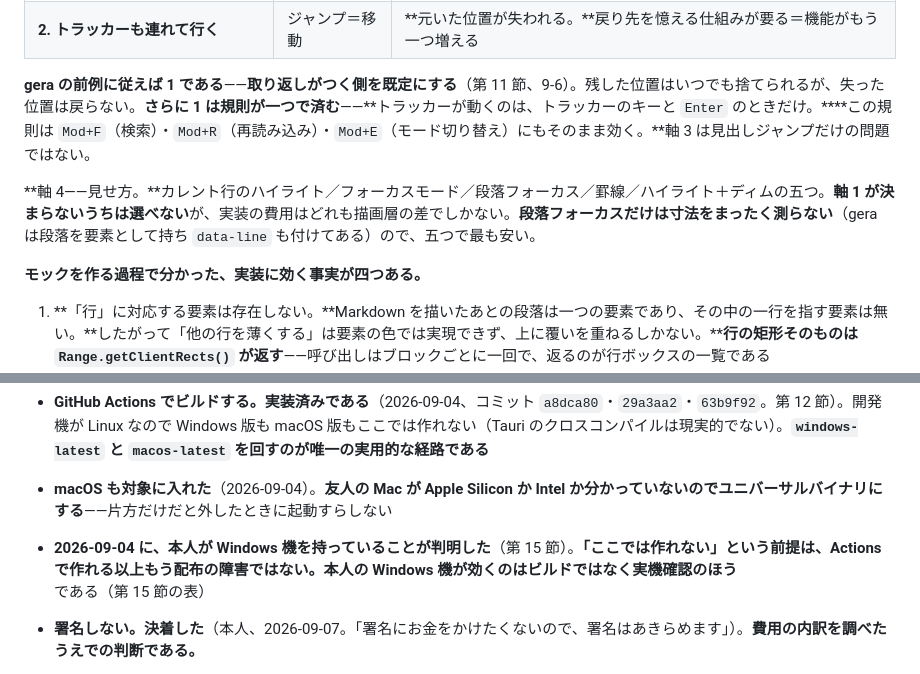
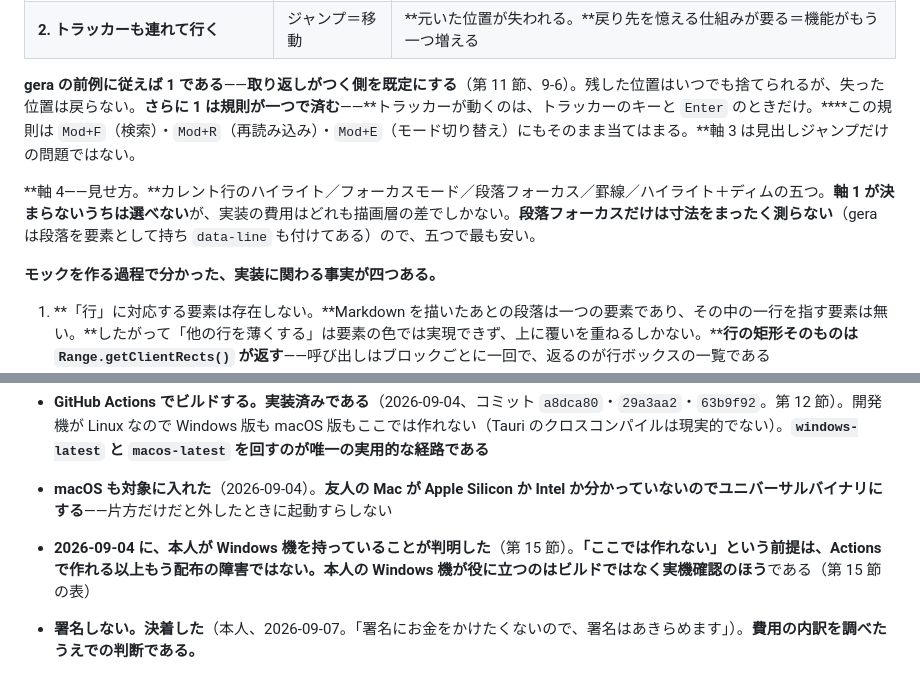
Before and after one commit to mat-der-D/gera, a Markdown page: docs/DESIGN.md, 2 parts joined by grey strips. Drawn GitHub-style.

Commit message:
Stop using 効く to mean "applies" or "is useful for"
効く means something takes effect. It does not mean a section is the
relevant one, that a fact bears on the implementation, or that a machine
is useful for a job. Three places used it that way. The uses that are
ordinary Japanese — a tool that 痛みに効く, a change that 起動速度に効く,
a setting that 次回の起動でも効く, a title call that X11 では効いている —
are left alone.

Co-Authored-By: Claude Opus 5 (1M context) <noreply@anthropic.com>
Claude-Session: https://claude.ai/code/session_01Q1waAr71wDUx547p7s2Kn7

```diff
--- a/docs/DESIGN.md
+++ b/docs/DESIGN.md
@@ -931,11 +931,11 @@ Claude Code 等が、gera で開いているファイルを書き換える場面
 | **1. 視界だけ飛ぶ**（トラッカーは残る） | ジャンプ＝参照 | 飛び先で読み始めるとき、一手（`Enter`）が要る |
 | **2. トラッカーも連れて行く** | ジャンプ＝移動 | **元いた位置が失われる。**戻り先を憶える仕組みが要る＝機能がもう一つ増える |
 
-**gera の前例に従えば 1 である**——**取り返しがつく側を既定にする**（第 11 節、9-6）。残した位置はいつでも捨てられるが、失った位置は戻らない。**さらに 1 は規則が一つで済む**——**トラッカーが動くのは、トラッカーのキーと `Enter` のときだけ。****この規則は `Mod+F`（検索）・`Mod+R`（再読み込み）・`Mod+E`（モード切り替え）にもそのまま効く。**軸 3 は見出しジャンプだけの問題ではない。
+**gera の前例に従えば 1 である**——**取り返しがつく側を既定にする**（第 11 節、9-6）。残した位置はいつでも捨てられるが、失った位置は戻らない。**さらに 1 は規則が一つで済む**——**トラッカーが動くのは、トラッカーのキーと `Enter` のときだけ。****この規則は `Mod+F`（検索）・`Mod+R`（再読み込み）・`Mod+E`（モード切り替え）にもそのまま当てはまる。**軸 3 は見出しジャンプだけの問題ではない。
 
 **軸 4——見せ方。**カレント行のハイライト／フォーカスモード／段落フォーカス／罫線／ハイライト＋ディムの五つ。**軸 1 が決まらないうちは選べない**が、実装の費用はどれも描画層の差でしかない。**段落フォーカスだけは寸法をまったく測らない**（gera は段落を要素として持ち `data-line` も付けてある）ので、五つで最も安い。
 
-**モックを作る過程で分かった、実装に効く事実が四つある。**
+**モックを作る過程で分かった、実装に関わる事実が四つある。**
 
 1. **「行」に対応する要素は存在しない。**Markdown を描いたあとの段落は一つの要素であり、その中の一行を指す要素は無い。**したがって「他の行を薄くする」は要素の色では実現できず、上に覆いを重ねるしかない。****行の矩形そのものは `Range.getClientRects()` が返す**——呼び出しはブロックごとに一回で、返るのが行ボックスの一覧である
 2. **トラッカーの位置は、gera が自分で憶えなければならない状態である。**視界（`scrollTop`）はブラウザが持っているが、**トラッカーは持ってくれない。**軸 1 の費用の本体はここにあり、見せ方（軸 4）の費用よりはるかに重い
@@ -1158,7 +1158,7 @@ Claude Code 等が、gera で開いているファイルを書き換える場面
 - **GitHub Releases で友人に渡す。**本人の言:「GitHub 上で渡します」
 - **GitHub Actions でビルドする。実装済みである**（2026-09-04、コミット `a8dca80`・`29a3aa2`・`63b9f92`。第 12 節）。開発機が Linux なので Windows 版も macOS 版もここでは作れない（Tauri のクロスコンパイルは現実的でない）。**`windows-latest` と `macos-latest` を回すのが唯一の実用的な経路である**
 - **macOS も対象に入れた**（2026-09-04）。**友人の Mac が Apple Silicon か Intel か分かっていないのでユニバーサルバイナリにする**——片方だけだと外したときに起動すらしない
-- **2026-09-04 に、本人が Windows 機を持っていることが判明した**（第 15 節）。**「ここでは作れない」という前提は、Actions で作れる以上もう配布の障害ではない。**本人の Windows 機が効くのは**ビルドではなく実機確認のほう**である（第 15 節の表）
+- **2026-09-04 に、本人が Windows 機を持っていることが判明した**（第 15 節）。**「ここでは作れない」という前提は、Actions で作れる以上もう配布の障害ではない。**本人の Windows 機が役に立つのは**ビルドではなく実機確認のほう**である（第 15 節の表）
 - **署名しない。決着した**（本人、2026-09-07。「署名にお金をかけたくないので、署名はあきらめます」）。**費用の内訳を調べたうえでの判断である。**
 
   - **macOS は年 $99 が下限で、逃げ道が無い。**Apple Developer Program に入らないと Developer ID 証明書が出ず、notarization も通らない
```
